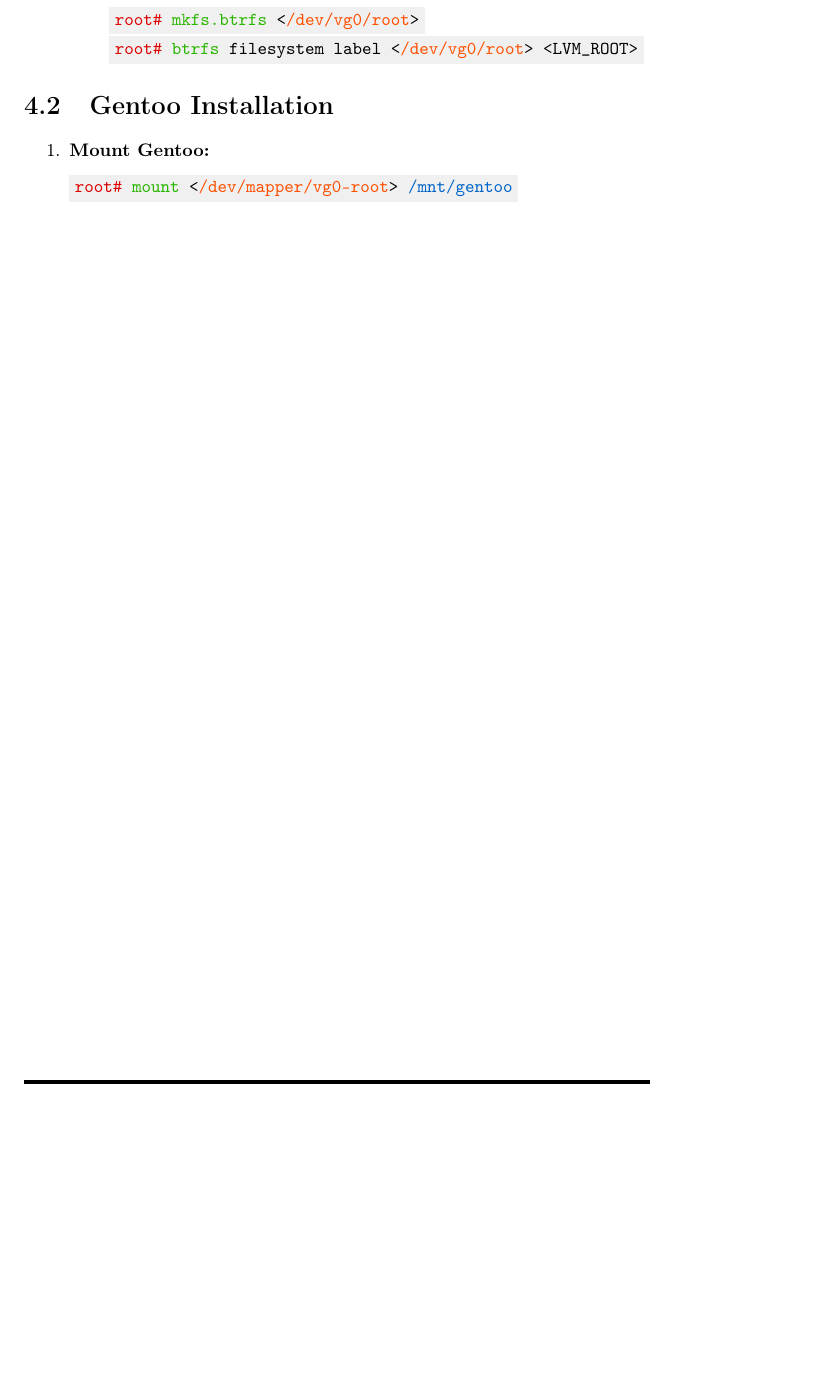
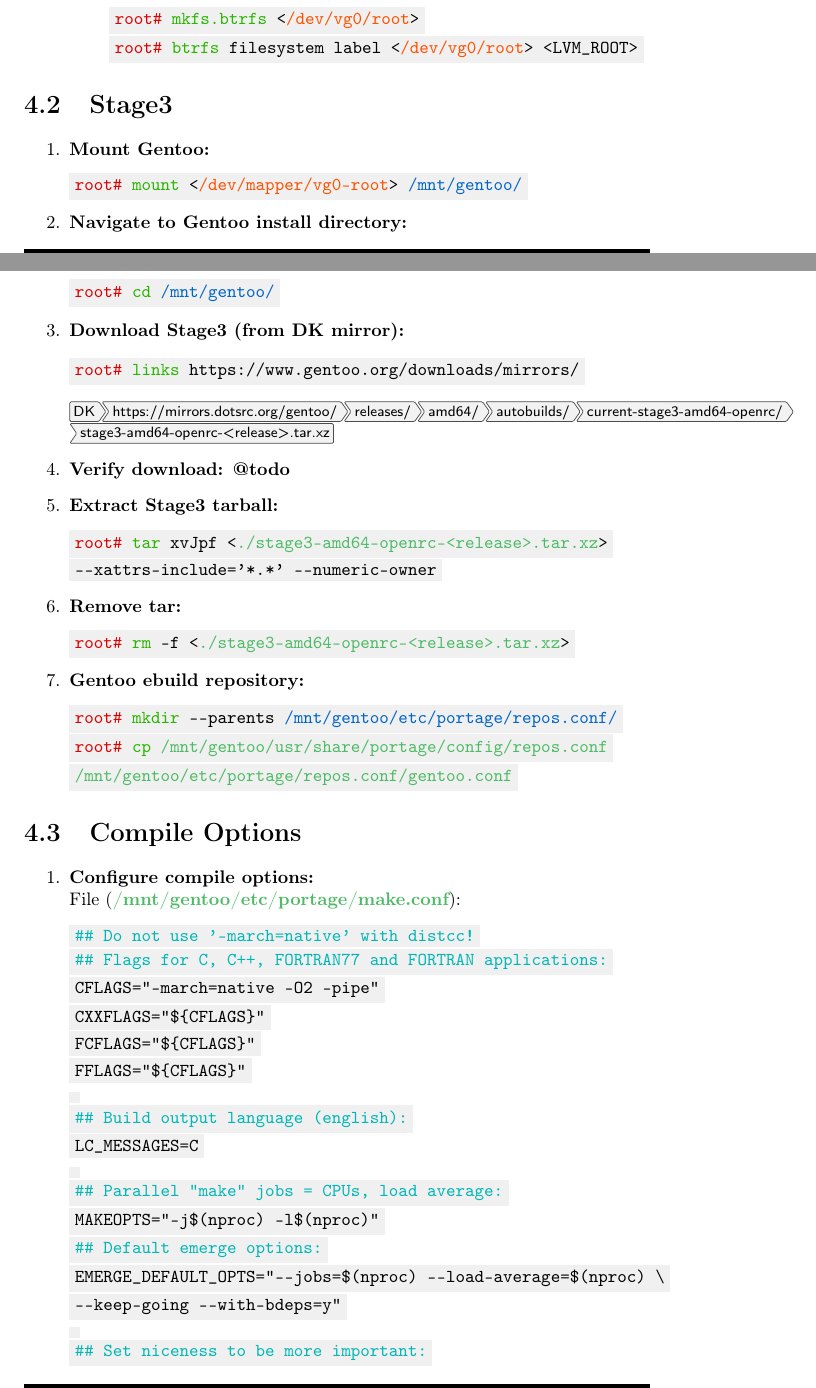
Before and after one commit to AISK11/LaTeX, a LaTeX book (Linuces/Linux_Gentoo/Linux_Gentoo.tex): part of page 11 of 11 before the commit and two parts of pages 10 and 11 of 12 after it, the two joined at a grey line, cut so that both start at the same text, the shorter picture padded with empty space. Compiled offline with pdfLaTeX.

Commit message:
Gentoo Installation still

```diff
--- a/Linuces/Linux_Gentoo.tex
+++ b/Linuces/Linux_Gentoo/Linux_Gentoo.tex
@@ -335,9 +368,62 @@
     \end{enumerate}
 \end{enumerate}
 
-\section{Gentoo Installation}
+\section{Stage3}
 \begin{enumerate}
     \item \textbf{Mount Gentoo:}
 \begin{Verbatim}[commandchars=\\\{\}]
-\textcolor{root}{root#} \textcolor{command}{mount} <\textcolor{block}{/dev/mapper/vg0-root}> \textcolor{dir}{/mnt/gentoo}
+\textcolor{root}{root#} \textcolor{command}{mount} <\textcolor{block}{/dev/mapper/vg0-root}> \textcolor{dir}{/mnt/gentoo/}
 \end{Verbatim}
+    \item \textbf{Navigate to Gentoo install directory:}
+\begin{Verbatim}[commandchars=\\\{\}]
+\textcolor{root}{root#} \textcolor{command}{cd} \textcolor{dir}{/mnt/gentoo/}
+\end{Verbatim}
+    \item \textbf{Download Stage3 (from DK mirror):}
+\begin{Verbatim}[commandchars=\\\{\}]
+\textcolor{root}{root#} \textcolor{command}{links} https://www.gentoo.org/downloads/mirrors/
+\end{Verbatim}
+\menu[,]{DK, https://mirrors.dotsrc.org/gentoo/, releases/, amd64/, autobuilds/, current-stage3-amd64-openrc/, stage3-amd64-openrc-<release>.tar.xz}
+    \item \textbf{Verify download: @todo}
+    \item \textbf{Extract Stage3 tarball:}
+\begin{Verbatim}[commandchars=\\\{\}]
+\textcolor{root}{root#} \textcolor{command}{tar} xvJpf <\textcolor{file}{./stage3-amd64-openrc-<release>.tar.xz}>
+--xattrs-include='*.*' --numeric-owner
+\end{Verbatim}
+    \item \textbf{Remove tar:}
+\begin{Verbatim}[commandchars=\\\{\}]
+\textcolor{root}{root#} \textcolor{command}{rm} -f <\textcolor{file}{./stage3-amd64-openrc-<release>.tar.xz}>
+\end{Verbatim}
+    \item \textbf{Gentoo ebuild repository:}
+\begin{Verbatim}[commandchars=\\\{\}]
+\textcolor{root}{root#} \textcolor{command}{mkdir} --parents \textcolor{dir}{/mnt/gentoo/etc/portage/repos.conf/}
+\textcolor{root}{root#} \textcolor{command}{cp} \textcolor{file}{/mnt/gentoo/usr/share/portage/config/repos.conf}
+\textcolor{file}{/mnt/gentoo/etc/portage/repos.conf/gentoo.conf}
+\end{Verbatim}
+\end{enumerate}
+
+\section{Compile Options}
+\begin{enumerate}
+    \item \textbf{Configure compile options:}
+\newline File (\textbf{\textcolor{file}{/mnt/gentoo/etc/portage/make.conf}}):
+\begin{Verbatim}[commandchars=\\\{\}]
+\textcolor{comment}{## Do not use ’-march=native’ with distcc!}
+\textcolor{comment}{## Flags for C, C++, FORTRAN77 and FORTRAN applications:}
+CFLAGS="-march=native -O2 -pipe"
+CXXFLAGS="\$\{CFLAGS\}"
+FCFLAGS="\$\{CFLAGS\}"
+FFLAGS="\$\{CFLAGS\}"
+
+\textcolor{comment}{## Build output language (english):}
+LC_MESSAGES=C
+
+\textcolor{comment}{## Parallel "make" jobs = CPUs, load average:}
+MAKEOPTS="-j\$(nproc) -l\$(nproc)"
+\textcolor{comment}{## Default emerge options:}
+EMERGE_DEFAULT_OPTS="--jobs=\$(nproc) --load-average=\$(nproc) \char92
+--keep-going --with-bdeps=y"
+
+\textcolor{comment}{## Set niceness to be more important:}
+#PORTAGE_NICENESS=-1
+
+\textcolor{comment}{## Features - greater parallelization:}
+FEATURES="parallel-install"
```
Also changed, not shown: Linuces/Linux_Gentoo/src/img/lvm.png (added), Linuces/Linux_Gentoo/Linux_Gentoo.tex (80 more changed lines).
